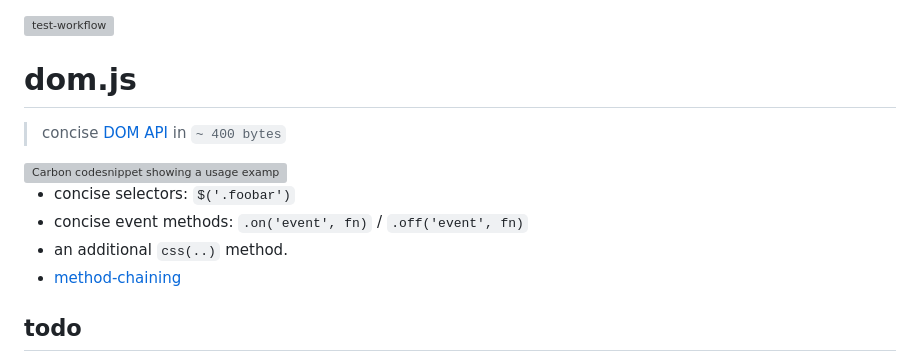
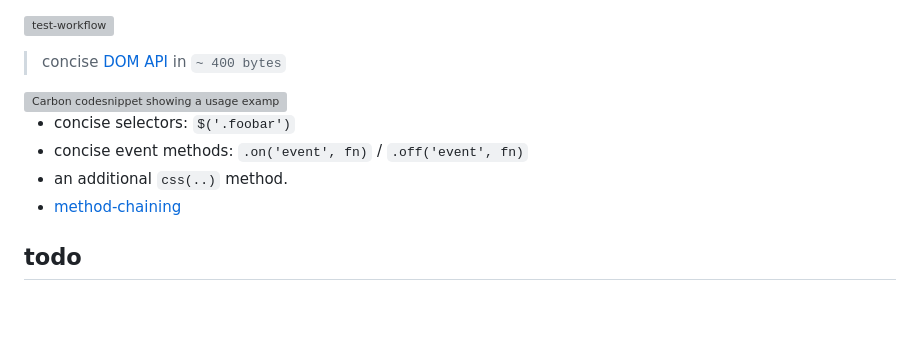
Before and after one commit to nicholaswmin/dom, a Markdown page: README.md, the part around the change. Rendered like a GitHub page; blank space fills up the shorter version; grey boxes are pictures that could not be loaded.

```diff
--- a/README.md
+++ b/README.md
@@ -1,7 +1,5 @@
 
 [![test-workflow][test-badge]][test-workflow]
-
-# dom.js
 
 > concise [DOM API][dom-api] in `~ 400 bytes`
 
@@ -13,7 +11,6 @@
 - concise event methods: `.on('event', fn)` / `.off('event', fn)`
 - an additional `css(..)` method.
 - [method-chaining][fluent-api]
-
 
 ## todo
 
```
